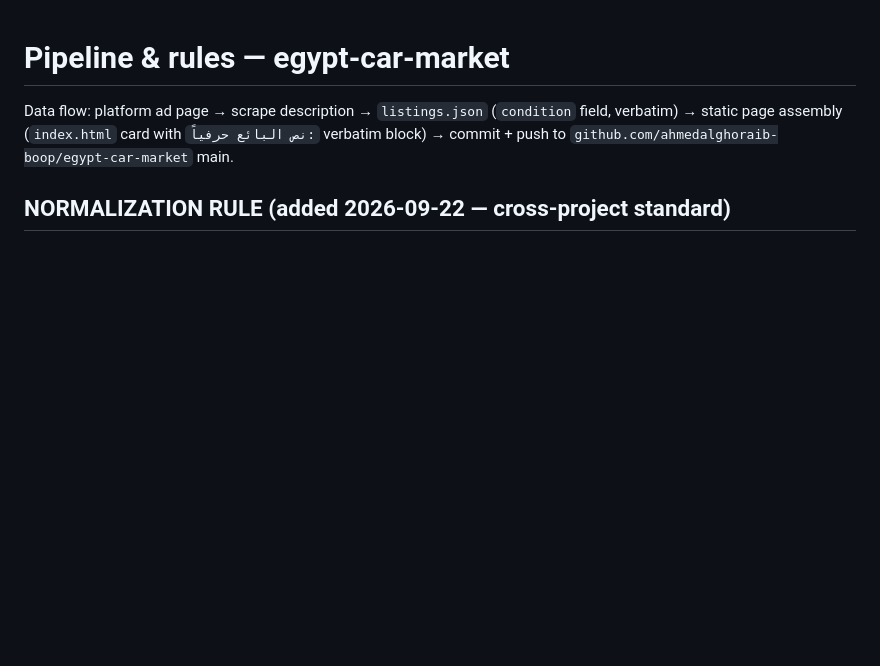
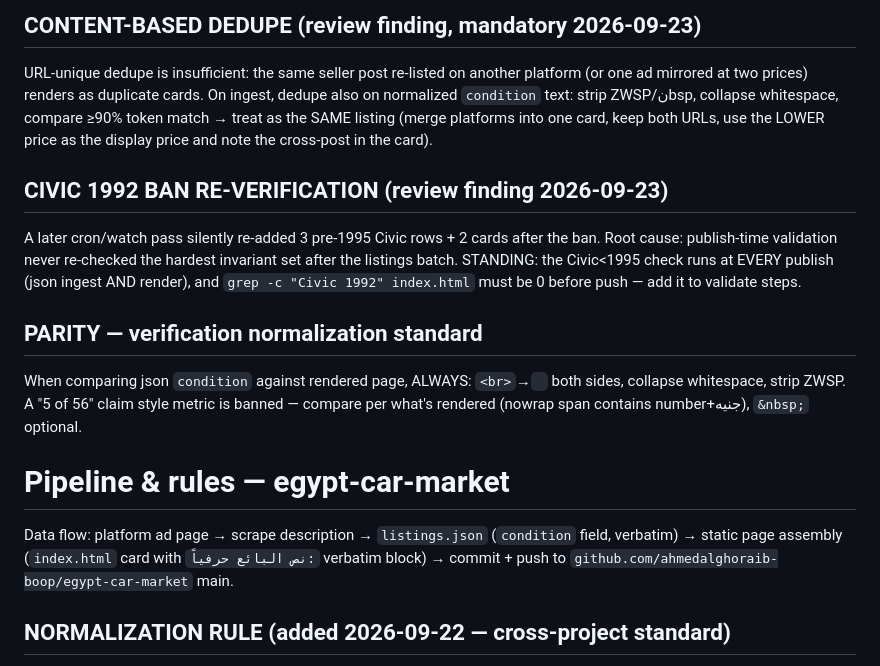
Before and after one commit to ahmedalghoraib-boop/egypt-car-market, a Markdown page: PIPELINE.md, the part around the change. Drawn GitHub-style; blank space fills up the shorter version.

Commit message:
PIPELINE.md: content-dedup rule (≥90% condition match), publish-time ban re-verification, banned-metric style

```diff
--- a/PIPELINE.md
+++ b/PIPELINE.md
@@ -1,3 +1,14 @@
+
+
+## CONTENT-BASED DEDUPE (review finding, mandatory 2026-09-23)
+URL-unique dedupe is insufficient: the same seller post re-listed on another platform (or one ad mirrored at two prices) renders as duplicate cards. On ingest, dedupe also on normalized `condition` text: strip ZWSP/نbsp, collapse whitespace, compare ≥90% token match → treat as the SAME listing (merge platforms into one card, keep both URLs, use the LOWER price as the display price and note the cross-post in the card).
+
+## CIVIC 1992 BAN RE-VERIFICATION (review finding 2026-09-23)
+A later cron/watch pass silently re-added 3 pre-1995 Civic rows + 2 cards after the ban. Root cause: publish-time validation never re-checked the hardest invariant set after the listings batch. STANDING: the Civic<1995 check runs at EVERY publish (json ingest AND render), and `grep -c "Civic 1992" index.html` must be 0 before push — add it to validate steps.
+
+## PARITY — verification normalization standard
+When comparing json `condition` against rendered page, ALWAYS: `<br>`→`
+` both sides, collapse whitespace, strip ZWSP. A "5 of 56" claim style metric is banned — compare per what's rendered (nowrap span contains number+جنيه), `&nbsp;` optional.
 # Pipeline & rules — egypt-car-market
 
 Data flow: platform ad page → scrape description → `listings.json` (`condition` field, verbatim) → static page assembly (`index.html` card with `نص البائع حرفياً:` verbatim block) → commit + push to `github.com/ahmedalghoraib-boop/egypt-car-market` main.
```
